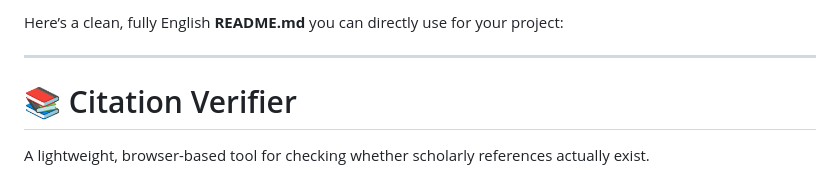
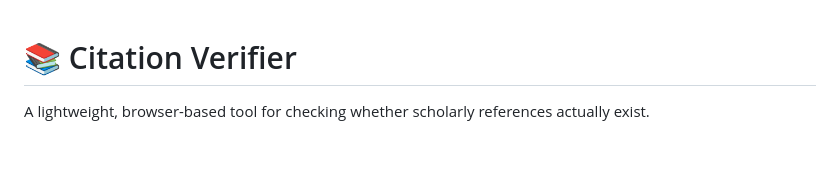
Before and after one commit to Karcen/is-this-paper-real.gitub.io, a Markdown page: README.md, the part around the change. Rendered like a GitHub page; blank space fills up the shorter version.

```diff
--- a/README.md
+++ b/README.md
@@ -1,7 +1,3 @@
-Here’s a clean, fully English **README.md** you can directly use for your project:
-
----
-
 # 📚 Citation Verifier
 
 A lightweight, browser-based tool for checking whether scholarly references actually exist.
```
